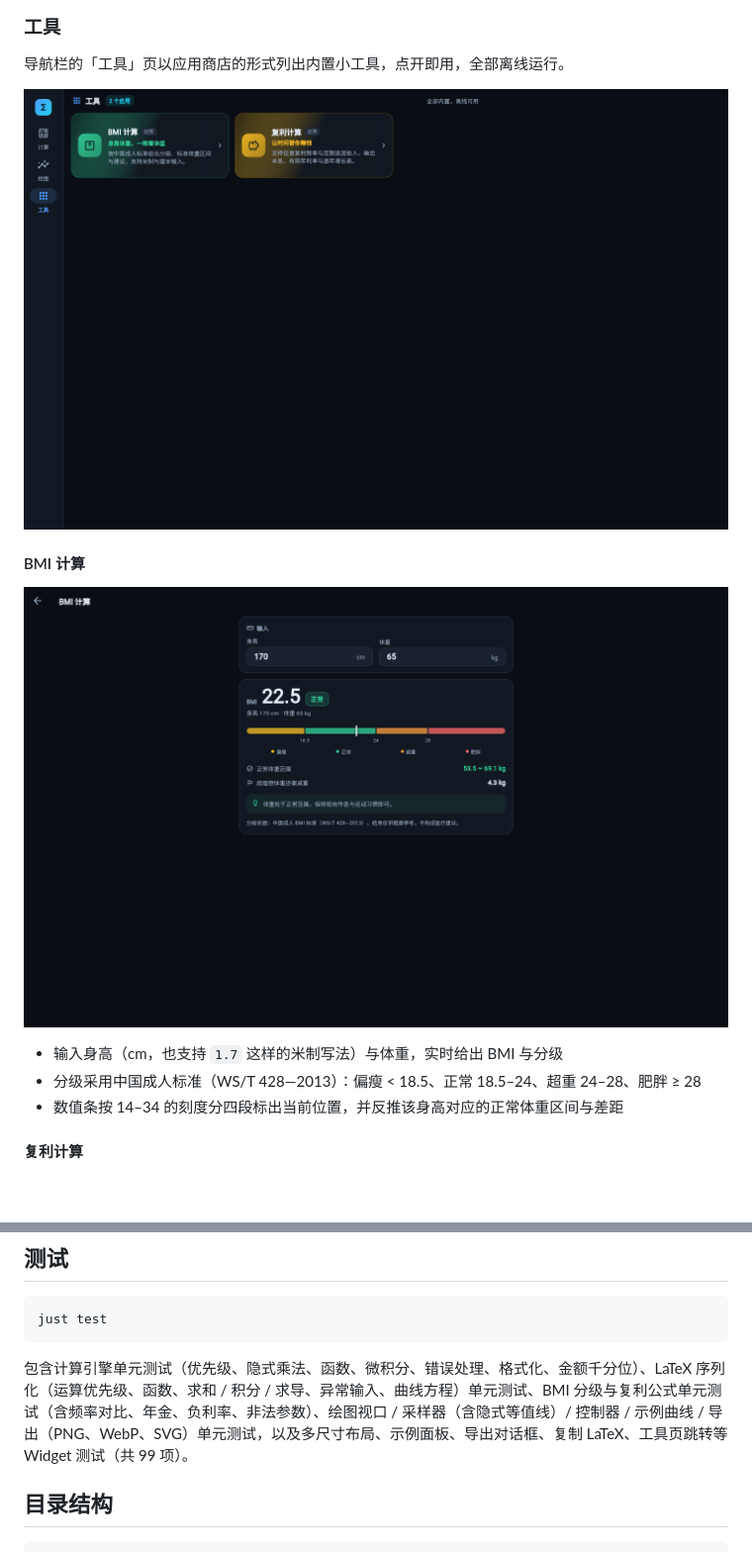
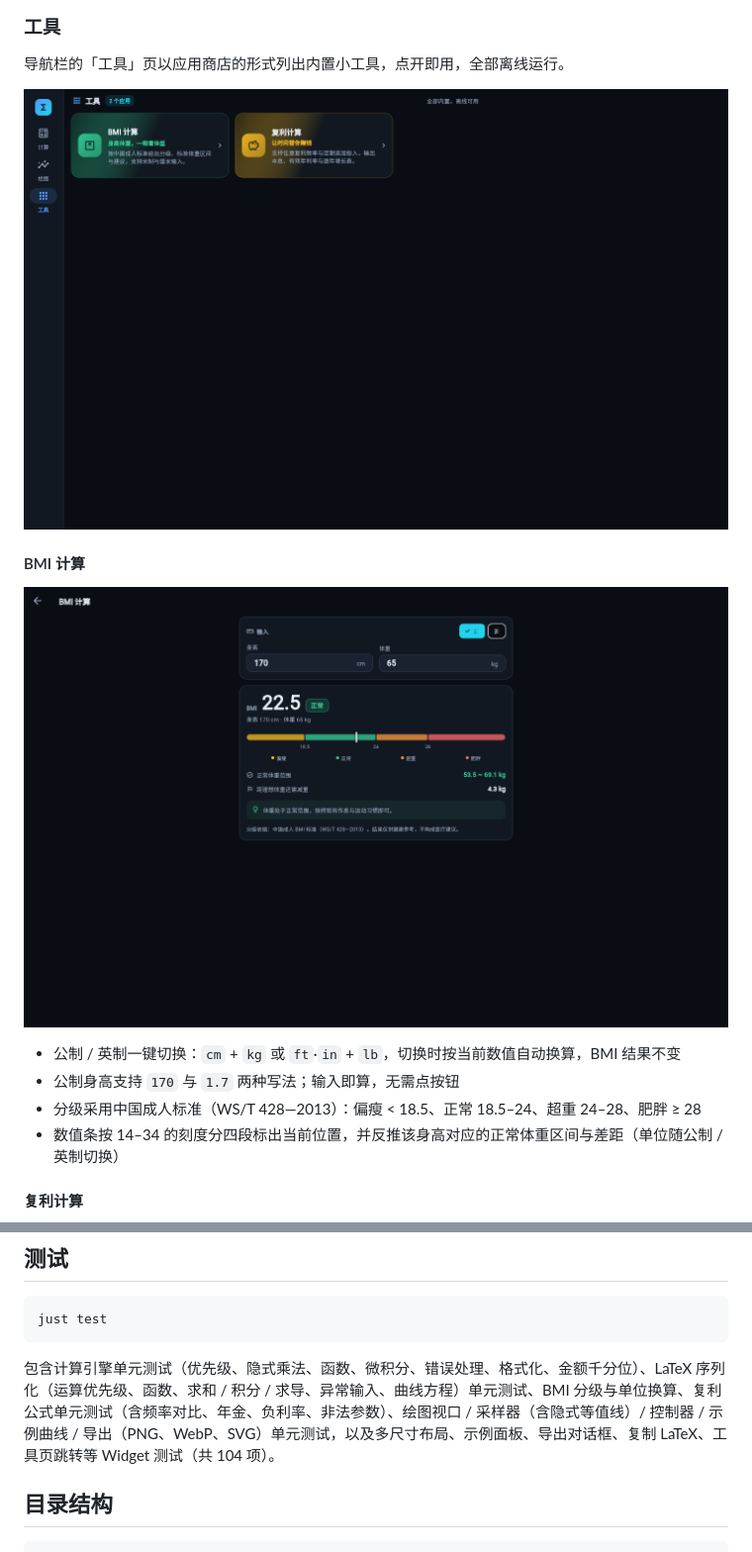
Before and after one commit to freewu/free-clac, a Markdown page: README.md, 2 parts joined by grey strips. Shown: that part at 99% size. GitHub-like rendering; pictures changed too: docs/screenshots/bmi.png, docs/screenshots/tools.png; blank space fills up the shorter version.

````diff
--- a/README.md
+++ b/README.md
@@ -95,9 +95,10 @@ Web 端可直接深链到示例：`?page=plot&preset=0`（`preset` 为示例下
 
 ![BMI 计算](docs/screenshots/bmi.png)
 
-- 输入身高（cm，也支持 `1.7` 这样的米制写法）与体重，实时给出 BMI 与分级
+- 公制 / 英制一键切换：`cm` + `kg` 或 `ft`·`in` + `lb`，切换时按当前数值自动换算，BMI 结果不变
+- 公制身高支持 `170` 与 `1.7` 两种写法；输入即算，无需点按钮
 - 分级采用中国成人标准（WS/T 428—2013）：偏瘦 < 18.5、正常 18.5–24、超重 24–28、肥胖 ≥ 28
-- 数值条按 14–34 的刻度分四段标出当前位置，并反推该身高对应的正常体重区间与差距
+- 数值条按 14–34 的刻度分四段标出当前位置，并反推该身高对应的正常体重区间与差距（单位随公制 / 英制切换）
 
 #### 复利计算
 
@@ -266,7 +267,7 @@ avdmanager create avd -n free_clac_api36 -k "system-images;android-36;google_api
 just test
 ```
 
-包含计算引擎单元测试（优先级、隐式乘法、函数、微积分、错误处理、格式化、金额千分位）、LaTeX 序列化（运算优先级、函数、求和 / 积分 / 求导、异常输入、曲线方程）单元测试、BMI 分级与复利公式单元测试（含频率对比、年金、负利率、非法参数）、绘图视口 / 采样器（含隐式等值线）/ 控制器 / 示例曲线 / 导出（PNG、WebP、SVG）单元测试，以及多尺寸布局、示例面板、导出对话框、复制 LaTeX、工具页跳转等 Widget 测试（共 99 项）。
+包含计算引擎单元测试（优先级、隐式乘法、函数、微积分、错误处理、格式化、金额千分位）、LaTeX 序列化（运算优先级、函数、求和 / 积分 / 求导、异常输入、曲线方程）单元测试、BMI 分级与单位换算、复利公式单元测试（含频率对比、年金、负利率、非法参数）、绘图视口 / 采样器（含隐式等值线）/ 控制器 / 示例曲线 / 导出（PNG、WebP、SVG）单元测试，以及多尺寸布局、示例面板、导出对话框、复制 LaTeX、工具页跳转等 Widget 测试（共 104 项）。
 
 ## 目录结构
 
````
Also changed, not shown: 5 other files.
